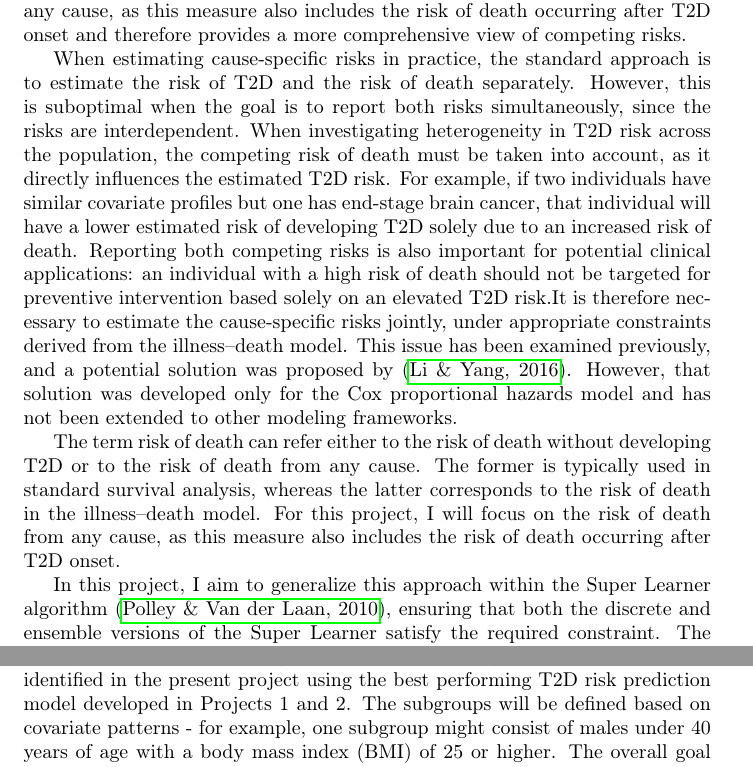
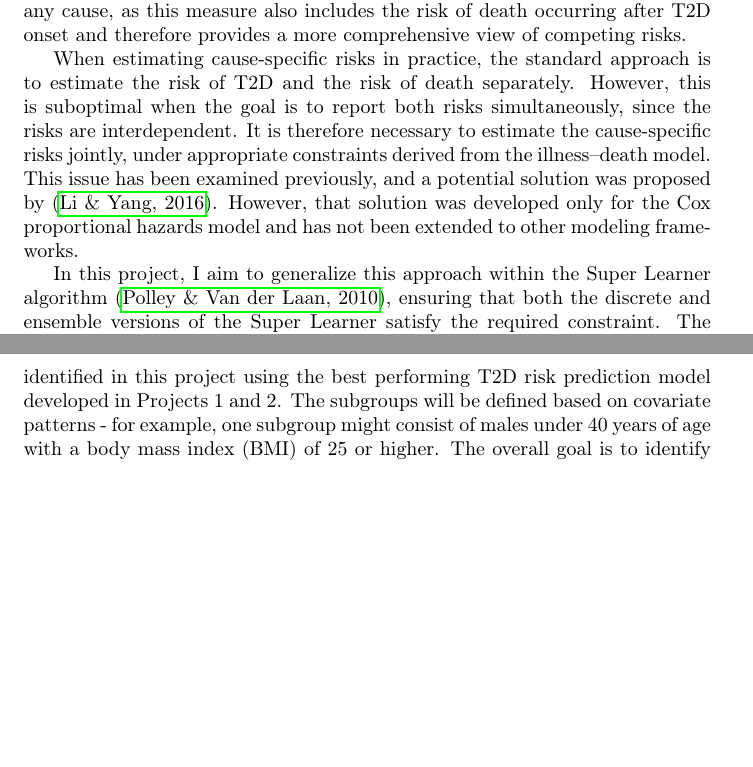
Before and after one commit to HjalteSoeberg/PhD-Project, a LaTeX document (project_description.tex): two parts of pages 3 and 5 of 6, joined at a grey line, cut so that both start at the same text, the shorter picture padded with empty space. The pictures show the PDF file project_description.pdf that the author committed with the source.

Commit message:
Fixed Typos

```diff
--- a/project_description.tex
+++ b/project_description.tex
@@ -141,21 +141,18 @@ project, my PhD work is divided in the following three sub-projects.
 
 
 \subsection*{Project 1: Joint inference of cause-specific risks (Constrained risk prediction)}
-\label{sec:org922e2ce}
+\label{sec:org871e4a8}
 When applying the type 2 diabetes (T2D) risk prediction model, it is essential to accurately report both the risk of T2D and the risk of death. This is necessary because, when investigating heterogeneity in T2D risk across the population, the competing risk of death must be taken into account, as it directly influences the estimated T2D risk. For example, if two individuals have similar covariate profiles but one has end-stage brain cancer, that individual will have a lower estimated risk of developing T2D solely due to an increased risk of death. Reporting both competing risks is also important for potential clinical applications: an individual with a high risk of death should not be targeted for preventive intervention based solely on an elevated T2D risk.
 
 The term risk of death can refer either to the risk of death without developing T2D or to the risk of death from any cause. The former is typically used in standard survival analysis, whereas the latter corresponds to the risk of death in the illness–death model. For this project, I will focus on the risk of death from any cause, as this measure also includes the risk of death occurring after T2D onset and therefore provides a more comprehensive view of competing risks.
 
-When estimating cause-specific risks in practice, the standard approach is to estimate the risk of T2D and the risk of death separately. However, this is suboptimal when the goal is to report both risks simultaneously, since the risks are interdependent. When investigating heterogeneity in T2D risk across the population, the competing risk of death must be taken into account, as it directly influences the estimated T2D risk. For example, if two individuals have similar covariate profiles but one has end-stage brain cancer, that individual will have a lower estimated risk of developing T2D solely due to an increased risk of death. Reporting both competing risks is also important for potential clinical applications: an individual with a high risk of death should not be targeted for preventive intervention based solely on an elevated T2D risk.It is therefore necessary to estimate the cause-specific risks jointly, under appropriate constraints derived from the illness–death model. This issue has been examined previously, and a potential solution was proposed by (\citeprocitem{4}{Li \& Yang, 2016}). However, that solution was developed only for the Cox proportional hazards model and has not been extended to other modeling frameworks.
-
-The term risk of death can refer either to the risk of death without developing T2D or to the risk of death from any cause. The former is typically used in standard survival analysis, whereas the latter corresponds to the risk of death in the illness–death model. For this project, I will focus on the risk of death from any cause, as this measure also includes the risk of death occurring after T2D onset.
-
+When estimating cause-specific risks in practice, the standard approach is to estimate the risk of T2D and the risk of death separately. However, this is suboptimal when the goal is to report both risks simultaneously, since the risks are interdependent. It is therefore necessary to estimate the cause-specific risks jointly, under appropriate constraints derived from the illness–death model. This issue has been examined previously, and a potential solution was proposed by (\citeprocitem{4}{Li \& Yang, 2016}). However, that solution was developed only for the Cox proportional hazards model and has not been extended to other modeling frameworks.
 
 In this project, I aim to generalize this approach within the Super Learner algorithm (\citeprocitem{6}{Polley \& Van der Laan, 2010}), ensuring that both the discrete and ensemble versions of the Super Learner satisfy the required constraint. The resulting Super Learner will produce the best-performing T2D risk prediction model by combining parametric, semi-parametric, and machine learning methods while maintaining coherence between the competing risks. Ultimately, the model will use Danish registry data to predict both the 5- and 10-year risks of developing T2D and the 5- and 10-year risks of death from any cause.
 
 \subsection*{Project 2: Large-Language-Models in risk prediction}
-\label{sec:orgf1a7ae2}
-To build the most accurate risk prediction model for T2D, it is essential to incorporate all available data. However, this is not a straightforward task, as the Danish registry data used in this project are longitudinal, and the interpretation of missingness varies across registries. Two of the registries used in this project are the Danish National Prescription Registry (LMDB) and the Register of Laboratory Results for Research (RLRR). In the LMDB, a missing observation indicates that an individual was not prescribed any drugs. In contrast, in the RLRR, a missing observation does not imply that the individual lacks biomarker data - it merely indicates that no laboratory measurements were recorded during that period. Furthermore, the time points of measurements differ from person to person. For example, if we wish to examine the most recent measurement of a covariate X before time 0, the last measurement for person 1 might be \(X(0 - t)\), where \(t=1\) day, whereas for person 2 it could be \(X(0-s)\), with \(s\neq t\) . This pattern is typical for most, if not all, covariates in the registries.
+\label{sec:org331098d}
+To build the most accurate risk prediction model for T2D, it is essential to incorporate all available data. However, this is not a straightforward task, as the Danish registry data used in this project are longitudinal, and the interpretation of missingness varies across registries. For example, two of the registries used in this project are the Danish National Prescription Registry (LMDB) and the Register of Laboratory Results for Research (RLRR). In the LMDB, a missing observation indicates that an individual was not prescribed any drugs. In contrast, in the RLRR, a missing observation does not imply that the individual lacks biomarker data - it merely indicates that no laboratory measurements were recorded during that period. Furthermore, the time points of measurements differ from person to person. For example, if we wish to examine the most recent measurement of a covariate X before time 0, the last measurement for person 1 might be \(X(0 - t)\), where \(t=1\) day, whereas for person 2 it could be \(X(0-s)\), with \(s\neq t\) . This pattern is typical for most, if not all, covariates in the registries.
 
 Such data structures are not straightforward to incorporate into traditional likelihood-based risk prediction frameworks, which typically rely on summarizing longitudinal information (e.g., using means or weighted averages). Consequently, new methodological approaches are required to fully exploit the richness and temporal dynamics of the Danish registry data.
 
@@ -166,8 +163,8 @@ In this project, I will develop a large language model for T2D risk prediction,
 The model developed in this project will be build on Danish registry data exclusively, and will predict the 5- and 10-year risk of developing type 2 diabetes and predict the 5- and 10-year risk of dying from any cause. This model will then be compared with the Super Learner Algorithm devolped in Project 1, and the best performing T2D risk prediction model will be used for the DP-Next project.
 
 \subsection*{Project 3: Identifying subgroups with high diabetes risk}
-\label{sec:orgc95fcd1}
-WP4 of the DP-Next project aims to develop targeted intervention strategies for the prevention of type 2 diabetes (T2D) among subgroups of the Danish population identified as being at high risk. These high-risk subgroups will be identified in the present project using the best performing T2D risk prediction model developed in Projects 1 and 2. The subgroups will be defined based on covariate patterns - for example, one subgroup might consist of males under 40 years of age with a body mass index (BMI) of 25 or higher. The overall goal is to identify specific covariate patterns that define the segments of the Danish population with the highest risk of developing T2D.
+\label{sec:orga200fc0}
+WP4 of the DP-Next project aims to develop targeted intervention strategies for the prevention of type 2 diabetes (T2D) among subgroups of the Danish population identified as being at high risk. These high-risk subgroups will be identified in this project using the best performing T2D risk prediction model developed in Projects 1 and 2. The subgroups will be defined based on covariate patterns - for example, one subgroup might consist of males under 40 years of age with a body mass index (BMI) of 25 or higher. The overall goal is to identify specific covariate patterns that define the segments of the Danish population with the highest risk of developing T2D.
 
 Because the aim of WP4 is to recruit high-risk individuals from the Danish population into newly developed intervention strategies, the identified subgroups should be both recruitable and suitable for intervention. Therefore, I will aim to identify multiple high-risk subgroups with diverse covariate patterns, allowing the WP4 team to select those most appropriate for their recruitment and intervention objectives.
 
```
Also changed, not shown: project_description.pdf, project_description.tex (10 more changed lines), 1 other file.
